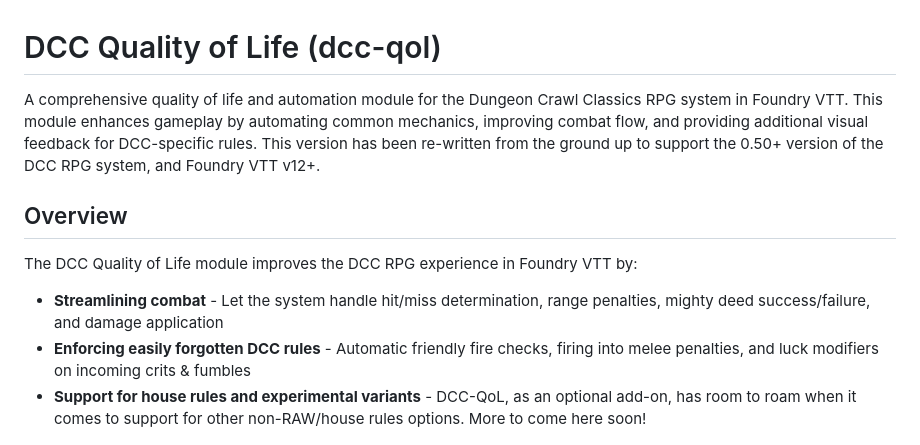
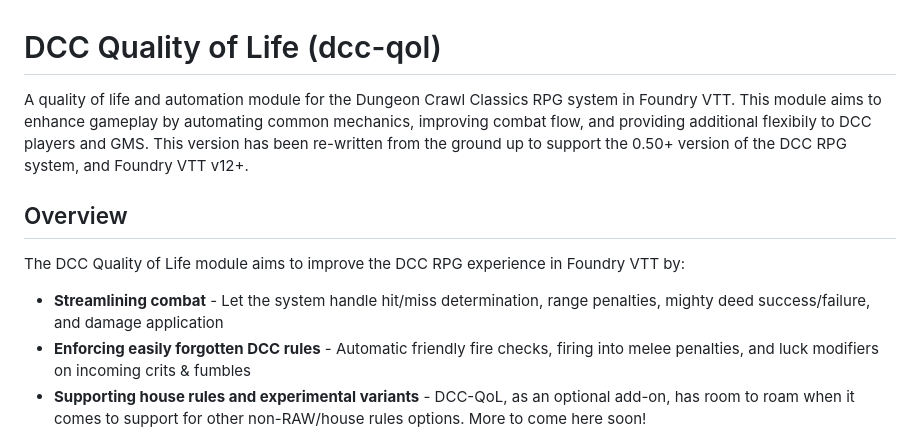
Before and after one commit to tonyrobots/dcc-qol, a Markdown page: README.md, the part around the change. Drawn GitHub-style.

Commit message:
readme tweaks

```diff
--- a/README.md
+++ b/README.md
@@ -1,14 +1,14 @@
 # DCC Quality of Life (dcc-qol)
 
-A comprehensive quality of life and automation module for the Dungeon Crawl Classics RPG system in Foundry VTT. This module enhances gameplay by automating common mechanics, improving combat flow, and providing additional visual feedback for DCC-specific rules. This version has been re-written from the ground up to support the 0.50+ version of the DCC RPG system, and Foundry VTT v12+.
+A quality of life and automation module for the Dungeon Crawl Classics RPG system in Foundry VTT. This module aims to enhance gameplay by automating common mechanics, improving combat flow, and providing additional flexibily to DCC players and GMS. This version has been re-written from the ground up to support the 0.50+ version of the DCC RPG system, and Foundry VTT v12+.
 
 ## Overview
 
-The DCC Quality of Life module improves the DCC RPG experience in Foundry VTT by:
+The DCC Quality of Life module aims to improve the DCC RPG experience in Foundry VTT by:
 
 -   **Streamlining combat** - Let the system handle hit/miss determination, range penalties, mighty deed success/failure, and damage application
 -   **Enforcing easily forgotten DCC rules** - Automatic friendly fire checks, firing into melee penalties, and luck modifiers on incoming crits & fumbles
--   **Support for house rules and experimental variants** - DCC-QoL, as an optional add-on, has room to roam when it comes to support for other non-RAW/house rules options. More to come here soon!
+-   **Supporting house rules and experimental variants** - DCC-QoL, as an optional add-on, has room to roam when it comes to support for other non-RAW/house rules options. More to come here soon!
 
 ![Comparison between vanilla DCC and DCC-QOL attack cards](docs/images/attack-card-comparison.png)
 
```
